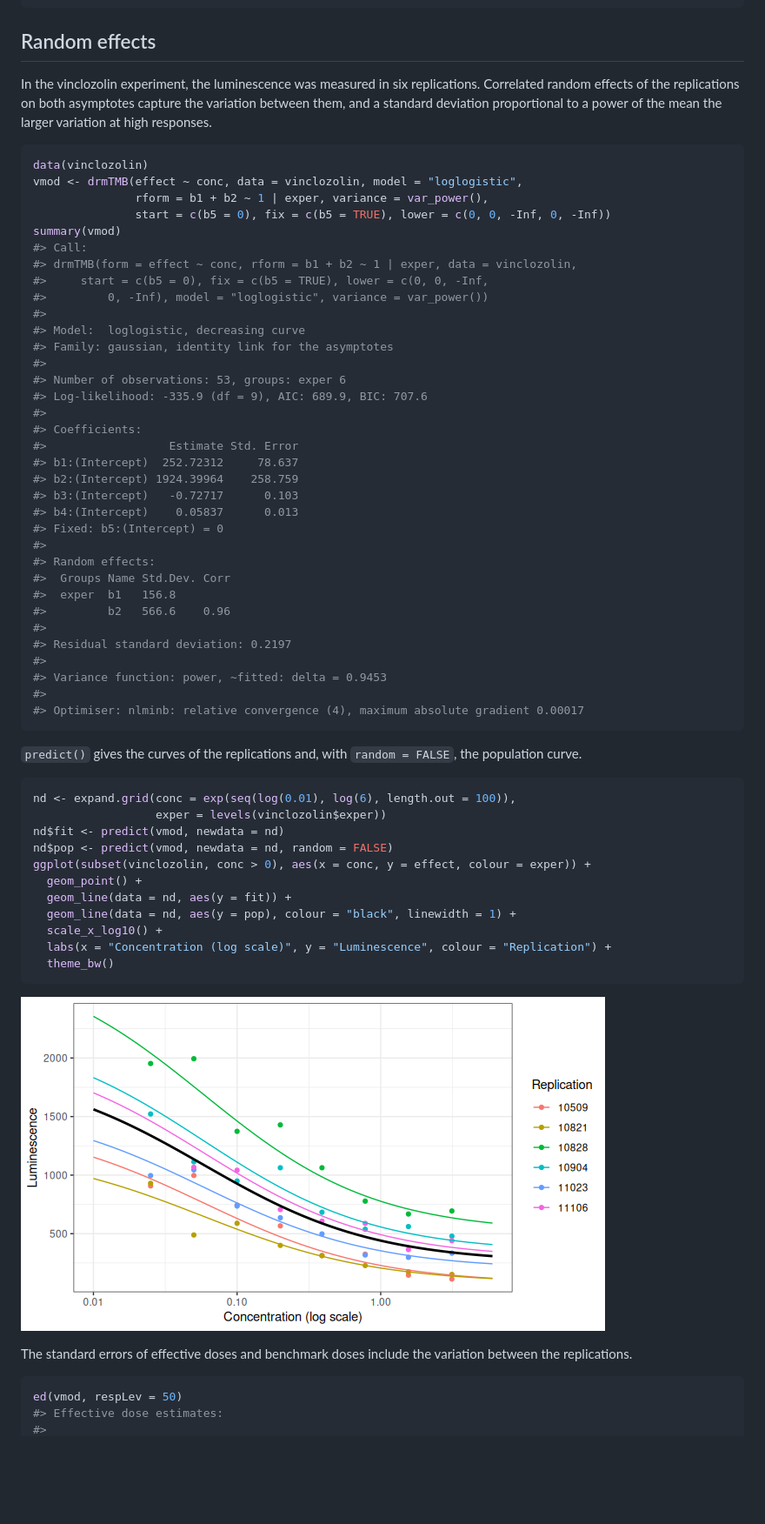
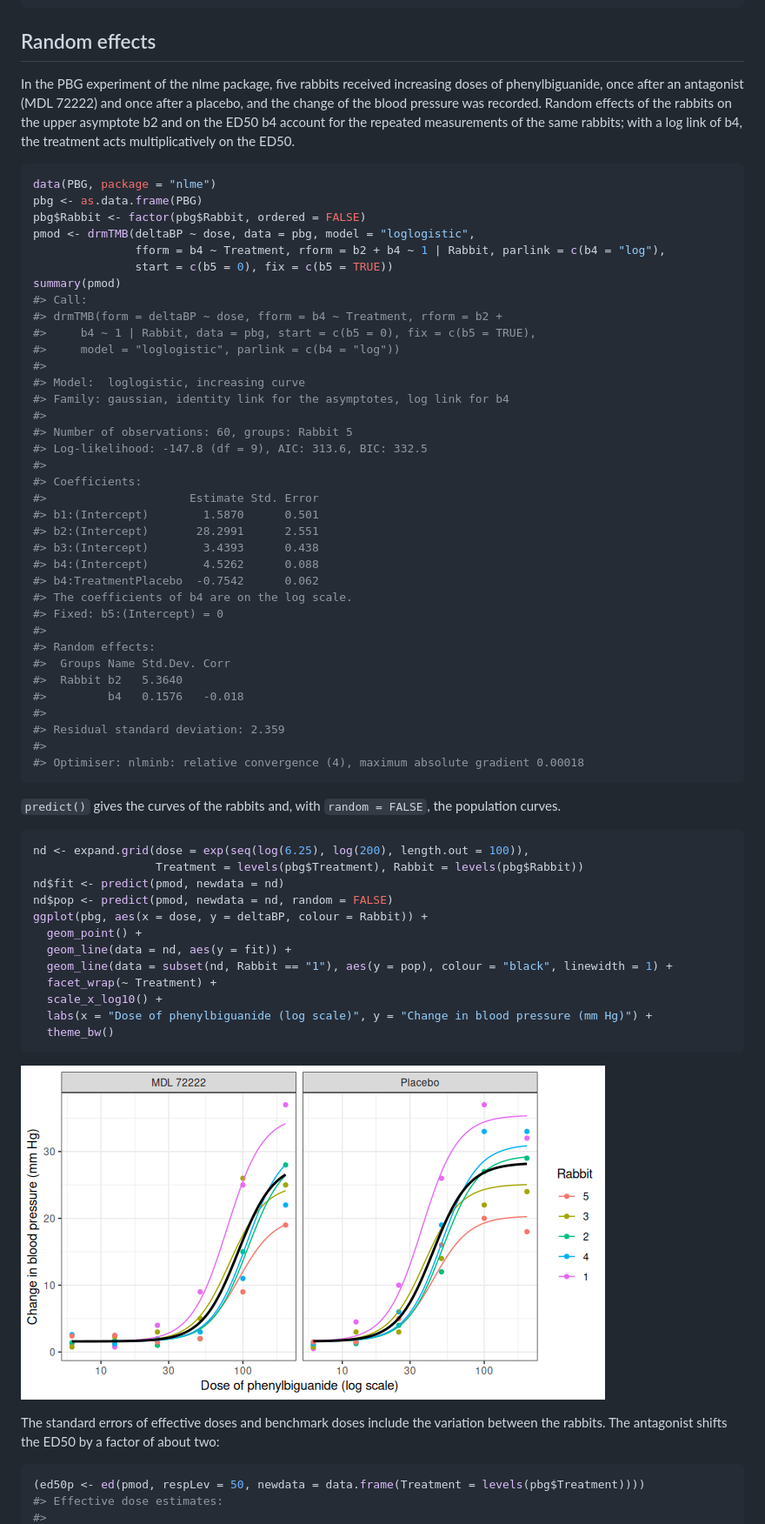
Before and after one commit to daniel-gerhard/drcTMB, a Markdown page: README.md, the part around one of its changes. Shown at 87% size. GitHub-like rendering; pictures changed too: man/figures/README-pbg-plot-1.png (added), man/figures/README-vinclozolin-plot-1.png (deleted); blank space fills up the shorter version.

Commit message:
README: PBG random effects example; vignette: Soybean growth curves
The random effects example of the README uses the PBG data of nlme
(rabbits with crossover treatments, random effects on b2 and log b4,
ratio of the ED50s) instead of vinclozolin. The vignette gets a
Soybean growth curve example with covariates, random plot effects,
a power variance function and times to 50% and 90% of the final weight.

Co-Authored-By: Claude Opus 5.5 <noreply@anthropic.com>

````diff
--- a/README.md
+++ b/README.md
@@ -172,72 +172,78 @@ mratios::gsci.ratio(coef(ed50), vcov(ed50), rbind("24h/48h" = c(1, 0)), rbind(c(
 
 ## Random effects
 
-In the vinclozolin experiment, the luminescence was measured in six
-replications. Correlated random effects of the replications on both
-asymptotes capture the variation between them, and a standard deviation
-proportional to a power of the mean the larger variation at high
-responses.
+In the PBG experiment of the nlme package, five rabbits received
+increasing doses of phenylbiguanide, once after an antagonist (MDL
+72222) and once after a placebo, and the change of the blood pressure
+was recorded. Random effects of the rabbits on the upper asymptote b2
+and on the ED50 b4 account for the repeated measurements of the same
+rabbits; with a log link of b4, the treatment acts multiplicatively on
+the ED50.
 
 ``` r
-data(vinclozolin)
-vmod <- drmTMB(effect ~ conc, data = vinclozolin, model = "loglogistic",
-               rform = b1 + b2 ~ 1 | exper, variance = var_power(),
-               start = c(b5 = 0), fix = c(b5 = TRUE), lower = c(0, 0, -Inf, 0, -Inf))
-summary(vmod)
+data(PBG, package = "nlme")
+pbg <- as.data.frame(PBG)
+pbg$Rabbit <- factor(pbg$Rabbit, ordered = FALSE)
+pmod <- drmTMB(deltaBP ~ dose, data = pbg, model = "loglogistic",
+               fform = b4 ~ Treatment, rform = b2 + b4 ~ 1 | Rabbit, parlink = c(b4 = "log"),
+               start = c(b5 = 0), fix = c(b5 = TRUE))
+summary(pmod)
 #> Call:
-#> drmTMB(form = effect ~ conc, rform = b1 + b2 ~ 1 | exper, data = vinclozolin,
-#>     start = c(b5 = 0), fix = c(b5 = TRUE), lower = c(0, 0, -Inf,
-#>         0, -Inf), model = "loglogistic", variance = var_power())
+#> drmTMB(form = deltaBP ~ dose, fform = b4 ~ Treatment, rform = b2 +
+#>     b4 ~ 1 | Rabbit, data = pbg, start = c(b5 = 0), fix = c(b5 = TRUE),
+#>     model = "loglogistic", parlink = c(b4 = "log"))
 #>
-#> Model:  loglogistic, decreasing curve
-#> Family: gaussian, identity link for the asymptotes
+#> Model:  loglogistic, increasing curve
+#> Family: gaussian, identity link for the asymptotes, log link for b4
 #>
-#> Number of observations: 53, groups: exper 6
-#> Log-likelihood: -335.9 (df = 9), AIC: 689.9, BIC: 707.6
+#> Number of observations: 60, groups: Rabbit 5
+#> Log-likelihood: -147.8 (df = 9), AIC: 313.6, BIC: 332.5
 #>
 #> Coefficients:
-#>                  Estimate Std. Error
-#> b1:(Intercept)  252.72312     78.637
-#> b2:(Intercept) 1924.39964    258.759
-#> b3:(Intercept)   -0.72717      0.103
-#> b4:(Intercept)    0.05837      0.013
+#>                     Estimate Std. Error
+#> b1:(Intercept)        1.5870      0.501
+#> b2:(Intercept)       28.2991      2.551
+#> b3:(Intercept)        3.4393      0.438
+#> b4:(Intercept)        4.5262      0.088
+#> b4:TreatmentPlacebo  -0.7542      0.062
+#> The coefficients of b4 are on the log scale.
 #> Fixed: b5:(Intercept) = 0
 #>
 #> Random effects:
 #>  Groups Name Std.Dev. Corr
-#>  exper  b1   156.8
-#>         b2   566.6    0.96
+#>  Rabbit b2   5.3640
+#>         b4   0.1576   -0.018
 #>
-#> Residual standard deviation: 0.2197
+#> Residual standard deviation: 2.359
 #>
-#> Variance function: power, ~fitted: delta = 0.9453
-#>
-#> Optimiser: nlminb: relative convergence (4), maximum absolute gradient 0.00017
+#> Optimiser: nlminb: relative convergence (4), maximum absolute gradient 0.00018
 ```
 
-`predict()` gives the curves of the replications and, with
-`random = FALSE`, the population curve.
+`predict()` gives the curves of the rabbits and, with `random = FALSE`,
+the population curves.
 
 ``` r
-nd <- expand.grid(conc = exp(seq(log(0.01), log(6), length.out = 100)),
-                  exper = levels(vinclozolin$exper))
-nd$fit <- predict(vmod, newdata = nd)
-nd$pop <- predict(vmod, newdata = nd, random = FALSE)
-ggplot(subset(vinclozolin, conc > 0), aes(x = conc, y = effect, colour = exper)) +
+nd <- expand.grid(dose = exp(seq(log(6.25), log(200), length.out = 100)),
+                  Treatment = levels(pbg$Treatment), Rabbit = levels(pbg$Rabbit))
+nd$fit <- predict(pmod, newdata = nd)
+nd$pop <- predict(pmod, newdata = nd, random = FALSE)
+ggplot(pbg, aes(x = dose, y = deltaBP, colour = Rabbit)) +
   geom_point() +
   geom_line(data = nd, aes(y = fit)) +
-  geom_line(data = nd, aes(y = pop), colour = "black", linewidth = 1) +
+  geom_line(data = subset(nd, Rabbit == "1"), aes(y = pop), colour = "black", linewidth = 1) +
+  facet_wrap(~ Treatment) +
   scale_x_log10() +
-  labs(x = "Concentration (log scale)", y = "Luminescence", colour = "Replication") +
+  labs(x = "Dose of phenylbiguanide (log scale)", y = "Change in blood pressure (mm Hg)") +
   theme_bw()
 ```
 
-![](man/figures/README-vinclozolin-plot-1.png)<!-- -->
+![](man/figures/README-pbg-plot-1.png)<!-- -->
 
 The standard errors of effective doses and benchmark doses include the
-variation between the replications.
+variation between the rabbits. The antagonist shifts the ED50 by a
+factor of about two:
 
 ``` r
-ed(vmod, respLev = 50)
+(ed50p <- ed(pmod, respLev = 50, newdata = data.frame(Treatment = levels(pbg$Treatment))))
 #> Effective dose estimates:
 #>
````
Also changed, not shown: other parts of README.md (+9 -3 lines), 2 other files.
